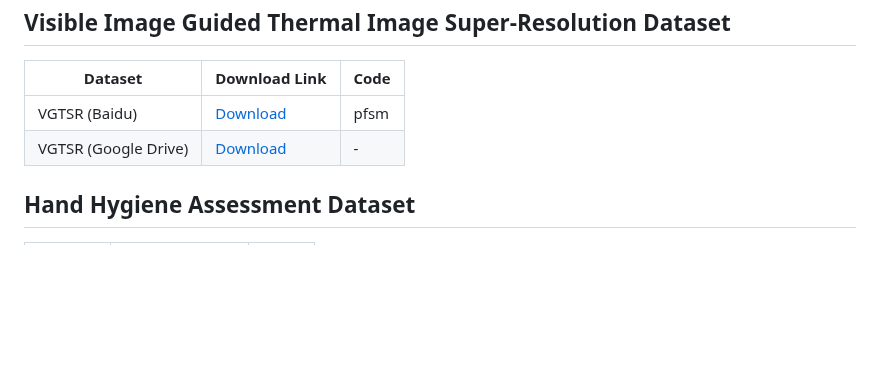
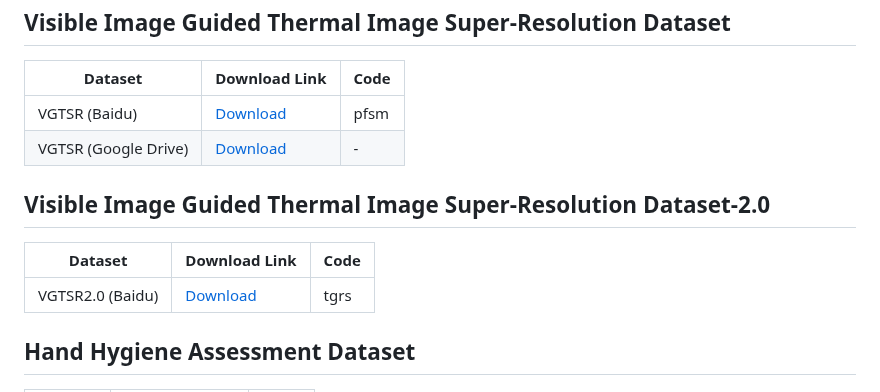
Before and after one commit to mmic-lcl/Datasets-and-benchmark-code, a Markdown page: README.md, the part around the change. Drawn GitHub-style; blank space fills up the shorter version.

```diff
--- a/README.md
+++ b/README.md
@@ -51,6 +51,11 @@
 | VGTSR (Baidu) | [Download](https://pan.baidu.com/s/1eH9JoObOjuU3VFPT1yYHaw) | pfsm |
 | VGTSR (Google Drive) | [Download](https://drive.google.com/drive/folders/19WLeBytRQ8IkE0Cf-s6Ejzcg9WJGBltE?usp=sharing) | - |
 
+## Visible Image Guided Thermal Image Super-Resolution Dataset-2.0
+| Dataset | Download Link | Code |
+| --- | --- | --- |
+| VGTSR2.0 (Baidu) | [Download](https://pan.baidu.com/s/1l05hxPwtz5HIYqhQgPtCNQ?pwd=tgrs) | tgrs |
+
 ## Hand Hygiene Assessment Dataset
 | Dataset | Download Link | Code |
 | --- | --- | --- |
```
